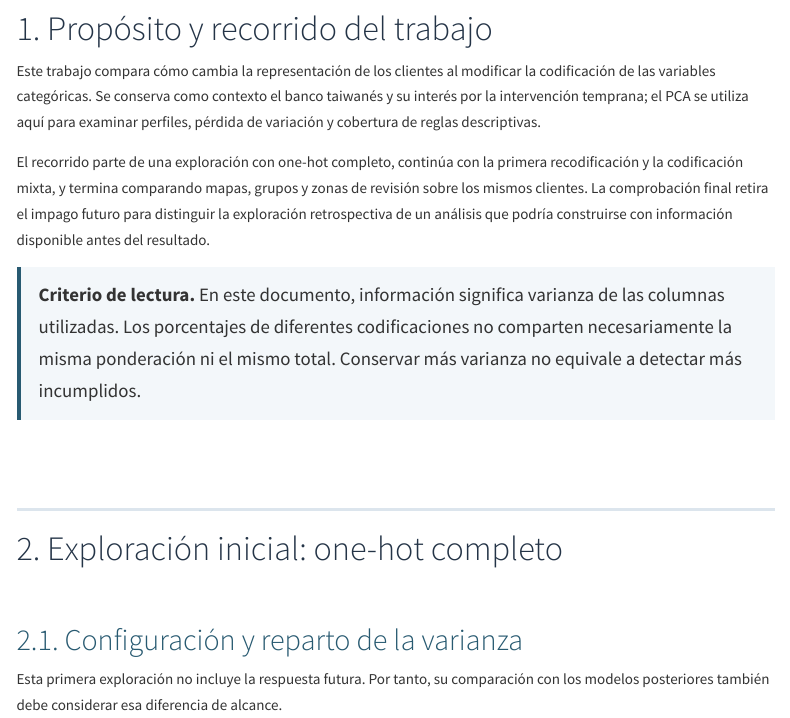
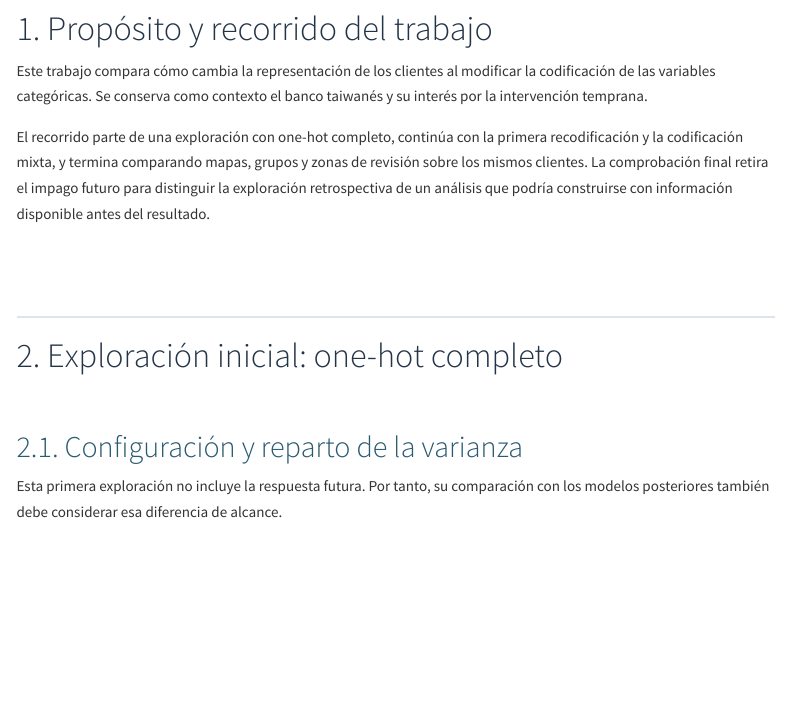
Before and after one commit to HanaU3U/ESTAD.-MULTI, an R Markdown document (Ejercicios/PCA_Extendido.Rmd): the page in a window 1100 px wide, from 390 px down. The pictures show the output file Ejercicios/PCA_Extendido.html that the author committed with the source, opened offline; menus at the side of the page are left out.

Commit message:
Final de la parte PCA

```diff
--- a/Ejercicios/PCA_Extendido.Rmd
+++ b/Ejercicios/PCA_Extendido.Rmd
@@ -58,11 +58,10 @@ tabla <- function(x, digits = 3) knitr::kable(x, digits = digits)
 
 # 1. Propósito y recorrido del trabajo
 
-Este trabajo compara cómo cambia la representación de los clientes al modificar la codificación de las variables categóricas. Se conserva como contexto el banco taiwanés y su interés por la intervención temprana; el PCA se utiliza aquí para examinar perfiles, pérdida de variación y cobertura de reglas descriptivas.
+Este trabajo compara cómo cambia la representación de los clientes al modificar la codificación de las variables categóricas. Se conserva como contexto el banco taiwanés y su interés por la intervención temprana.
 
 El recorrido parte de una exploración con one-hot completo, continúa con la primera recodificación y la codificación mixta, y termina comparando mapas, grupos y zonas de revisión sobre los mismos clientes. La comprobación final retira el impago futuro para distinguir la exploración retrospectiva de un análisis que podría construirse con información disponible antes del resultado.
 
-> **Criterio de lectura.** En este documento, información significa varianza de las columnas utilizadas. Los porcentajes de diferentes codificaciones no comparten necesariamente la misma ponderación ni el mismo total. Conservar más varianza no equivale a detectar más incumplidos.
 
 # 2. Exploración inicial: one-hot completo
 
```
Also changed, not shown: Ejercicios/PCA_Extendido.html.
